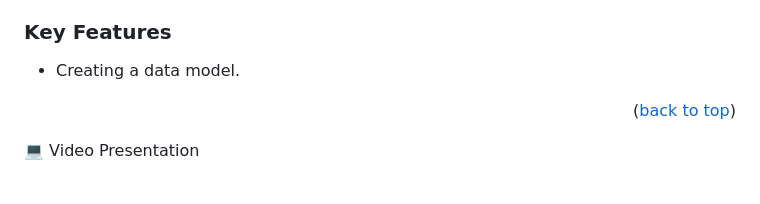
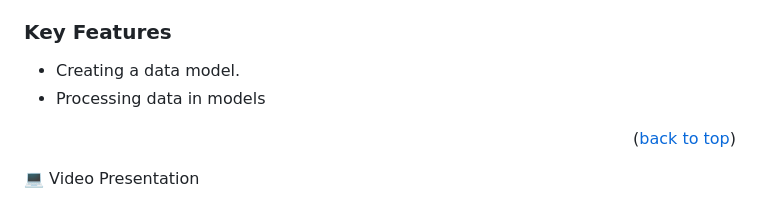
Before and after one commit to FrankMugagga/blog_app, a Markdown page: README.md, the part around the change. Drawn GitHub-style.

```diff
--- a/README.md
+++ b/README.md
@@ -49,6 +49,7 @@
 ### Key Features <a name="key-features"></a>
 
 - Creating a data model.
+- Processing data in models
 
 <p align="right">(<a href="#readme-top">back to top</a>)</p>
 
```
